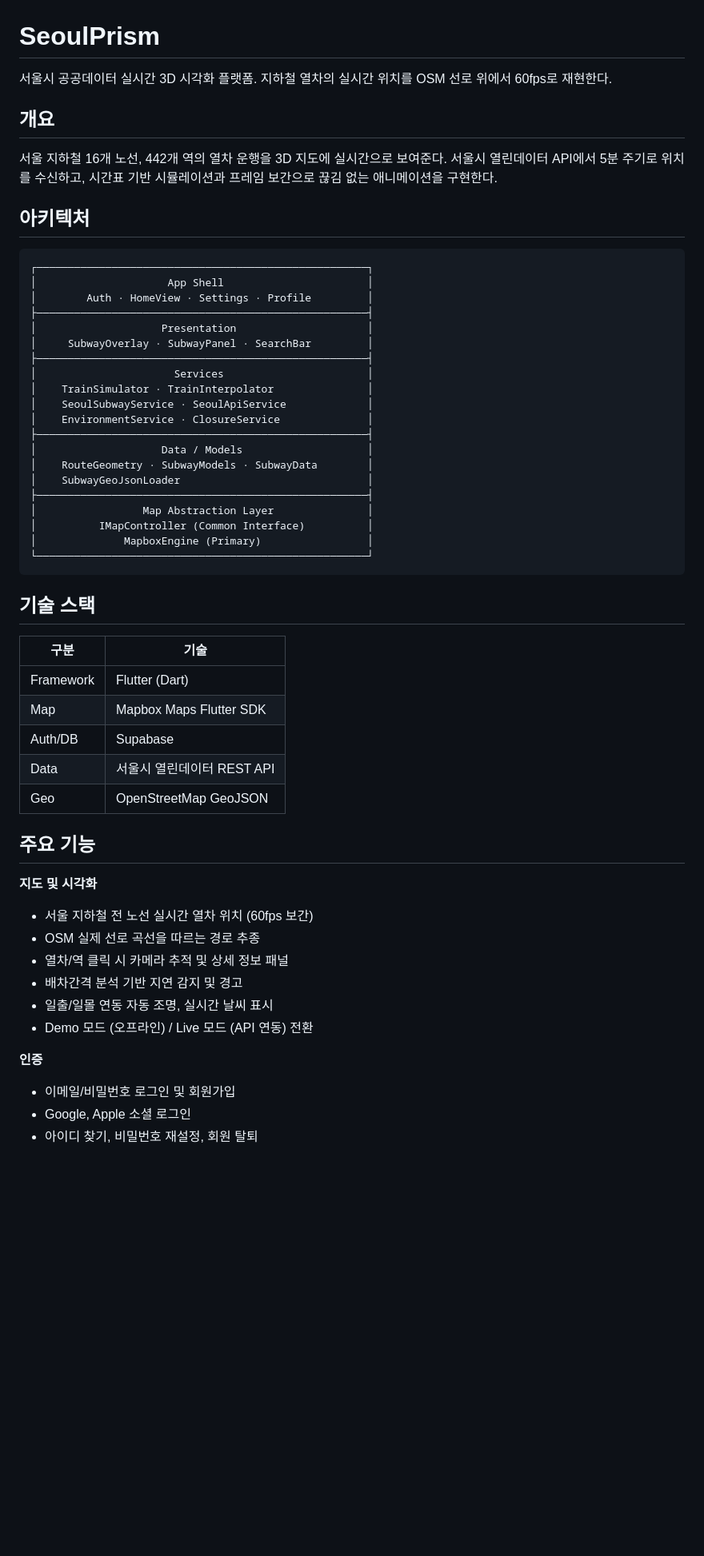
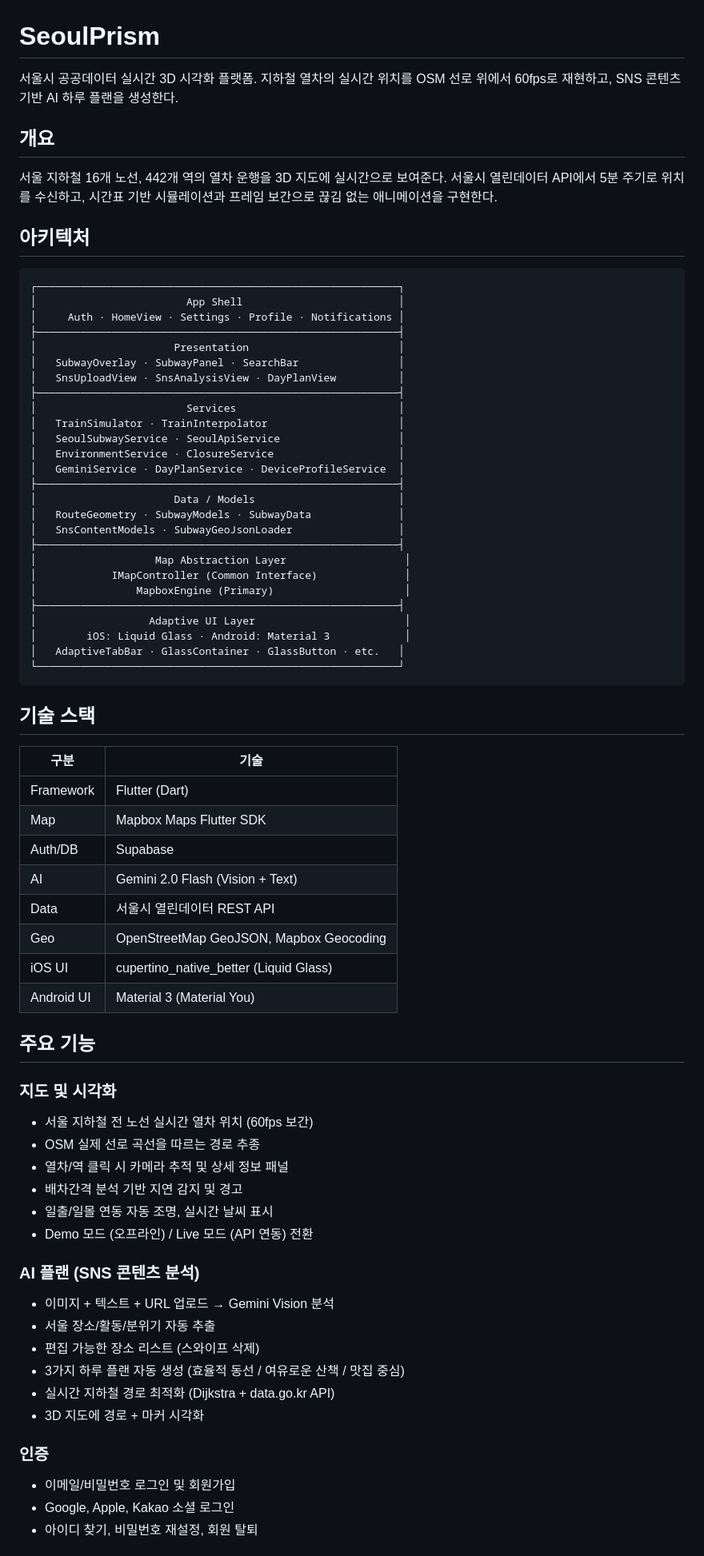
Before and after one commit to SeoulPrism/SeoulPrism, a Markdown page: README.md, the part around one of its changes. Shown at 80% size. Drawn GitHub-style; blank space fills up the shorter version.

````diff
--- a/README.md
+++ b/README.md
@@ -1,6 +1,6 @@
 # SeoulPrism
 
-서울시 공공데이터 실시간 3D 시각화 플랫폼. 지하철 열차의 실시간 위치를 OSM 선로 위에서 60fps로 재현한다.
+서울시 공공데이터 실시간 3D 시각화 플랫폼. 지하철 열차의 실시간 위치를 OSM 선로 위에서 60fps로 재현하고, SNS 콘텐츠 기반 AI 하루 플랜을 생성한다.
 
 ## 개요
 
@@ -9,26 +9,32 @@
 ## 아키텍처
 
 ```
-┌─────────────────────────────────────────────────────┐
-│                     App Shell                       │
-│        Auth · HomeView · Settings · Profile         │
-├─────────────────────────────────────────────────────┤
-│                    Presentation                     │
-│     SubwayOverlay · SubwayPanel · SearchBar         │
-├─────────────────────────────────────────────────────┤
-│                      Services                       │
-│    TrainSimulator · TrainInterpolator               │
-│    SeoulSubwayService · SeoulApiService             │
-│    EnvironmentService · ClosureService              │
-├─────────────────────────────────────────────────────┤
-│                    Data / Models                    │
-│    RouteGeometry · SubwayModels · SubwayData        │
-│    SubwayGeoJsonLoader                              │
-├─────────────────────────────────────────────────────┤
-│                 Map Abstraction Layer               │
-│          IMapController (Common Interface)          │
-│              MapboxEngine (Primary)                 │
-└─────────────────────────────────────────────────────┘
+┌──────────────────────────────────────────────────────────┐
+│                        App Shell                         │
+│     Auth · HomeView · Settings · Profile · Notifications │
+├──────────────────────────────────────────────────────────┤
+│                      Presentation                        │
+│   SubwayOverlay · SubwayPanel · SearchBar                │
+│   SnsUploadView · SnsAnalysisView · DayPlanView          │
+├──────────────────────────────────────────────────────────┤
+│                        Services                          │
+│   TrainSimulator · TrainInterpolator                     │
+│   SeoulSubwayService · SeoulApiService                   │
+│   EnvironmentService · ClosureService                    │
+│   GeminiService · DayPlanService · DeviceProfileService  │
+├──────────────────────────────────────────────────────────┤
+│                      Data / Models                       │
+│   RouteGeometry · SubwayModels · SubwayData              │
+│   SnsContentModels · SubwayGeoJsonLoader                 │
+├──────────────────────────────────────────────────────────┤
+│                   Map Abstraction Layer                   │
+│            IMapController (Common Interface)              │
+│                MapboxEngine (Primary)                     │
+├──────────────────────────────────────────────────────────┤
+│                  Adaptive UI Layer                        │
+│        iOS: Liquid Glass · Android: Material 3            │
+│   AdaptiveTabBar · GlassContainer · GlassButton · etc.   │
+└──────────────────────────────────────────────────────────┘
 ```
 
 ## 기술 스택
@@ -38,12 +44,15 @@
 | Framework | Flutter (Dart) |
 | Map | Mapbox Maps Flutter SDK |
 | Auth/DB | Supabase |
+| AI | Gemini 2.0 Flash (Vision + Text) |
 | Data | 서울시 열린데이터 REST API |
-| Geo | OpenStreetMap GeoJSON |
+| Geo | OpenStreetMap GeoJSON, Mapbox Geocoding |
+| iOS UI | cupertino_native_better (Liquid Glass) |
+| Android UI | Material 3 (Material You) |
 
 ## 주요 기능
 
-**지도 및 시각화**
+### 지도 및 시각화
 - 서울 지하철 전 노선 실시간 열차 위치 (60fps 보간)
 - OSM 실제 선로 곡선을 따르는 경로 추종
 - 열차/역 클릭 시 카메라 추적 및 상세 정보 패널
@@ -51,7 +60,15 @@
 - 일출/일몰 연동 자동 조명, 실시간 날씨 표시
 - Demo 모드 (오프라인) / Live 모드 (API 연동) 전환
 
-**인증**
+### AI 플랜 (SNS 콘텐츠 분석)
+- 이미지 + 텍스트 + URL 업로드 → Gemini Vision 분석
+- 서울 장소/활동/분위기 자동 추출
+- 편집 가능한 장소 리스트 (스와이프 삭제)
+- 3가지 하루 플랜 자동 생성 (효율적 동선 / 여유로운 산책 / 맛집 중심)
+- 실시간 지하철 경로 최적화 (Dijkstra + data.go.kr API)
+- 3D 지도에 경로 + 마커 시각화
+
+### 인증
 - 이메일/비밀번호 로그인 및 회원가입
-- Google, Apple 소셜 로그인
+- Google, Apple, Kakao 소셜 로그인
 - 아이디 찾기, 비밀번호 재설정, 회원 탈퇴
````
Also changed, not shown: other parts of README.md (+60 -12 lines).
